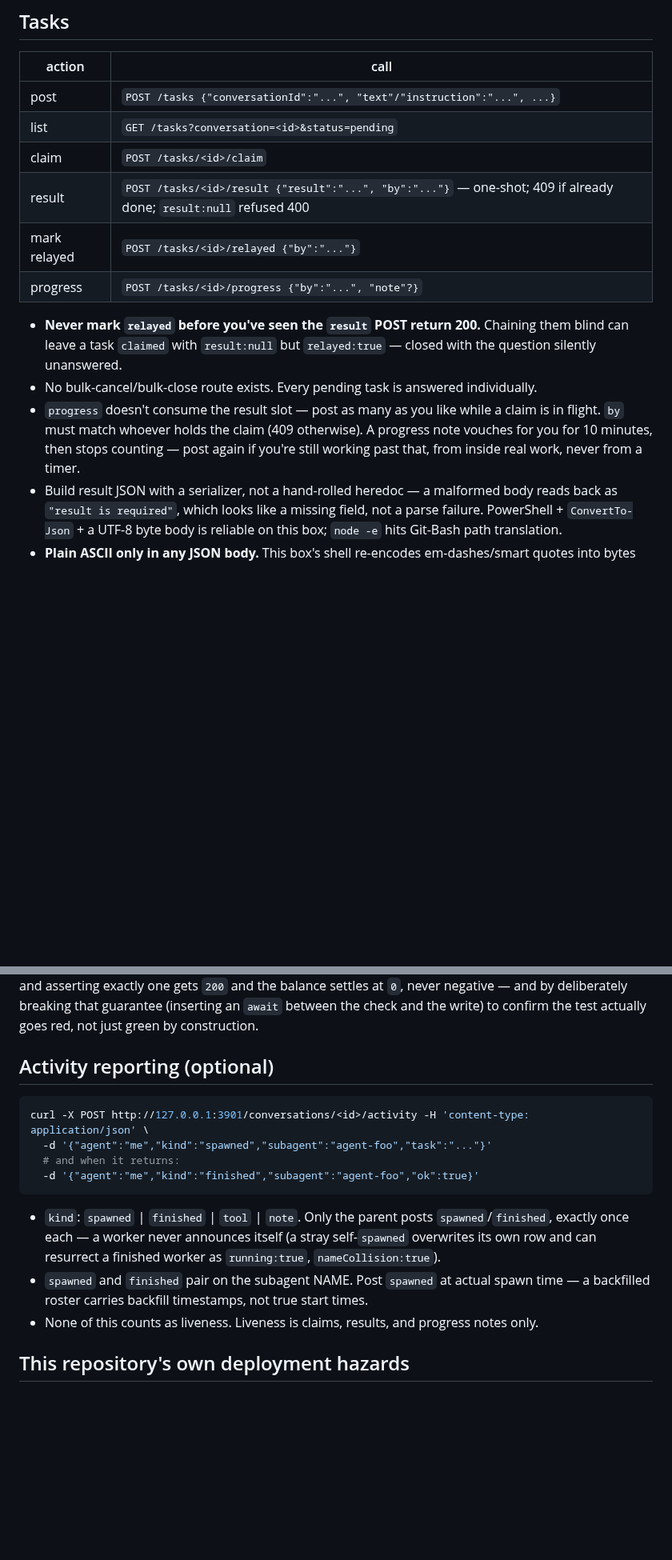
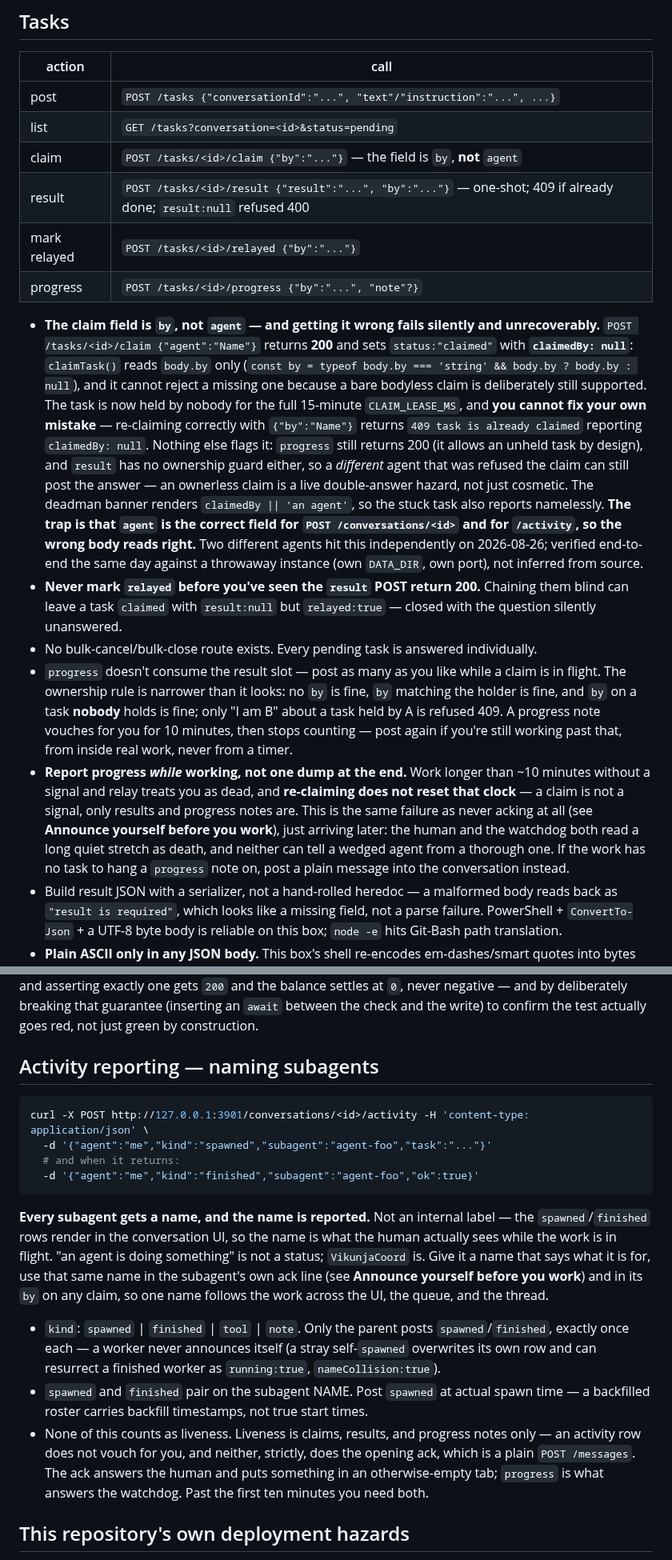
Before and after one commit to redaphid/relay-queue, a Markdown page: COORDINATOR.md, 2 parts joined by grey strips. Shown at 80% size. Rendered like a GitHub page; blank space fills up the shorter version.

````diff
--- a/COORDINATOR.md
+++ b/COORDINATOR.md
@@ -76,14 +96,16 @@ For container-level debugging: `docker logs -f relay-queue --since 1m 2>&1 | gre
 |---|---|
 | post | `POST /tasks {"conversationId":"...", "text"/"instruction":"...", ...}` |
 | list | `GET /tasks?conversation=<id>&status=pending` |
-| claim | `POST /tasks/<id>/claim` |
+| claim | `POST /tasks/<id>/claim {"by":"..."}` — the field is `by`, **not** `agent` |
 | result | `POST /tasks/<id>/result {"result":"...", "by":"..."}` — one-shot; 409 if already done; `result:null` refused 400 |
 | mark relayed | `POST /tasks/<id>/relayed {"by":"..."}` |
 | progress | `POST /tasks/<id>/progress {"by":"...", "note"?}` |
 
+- **The claim field is `by`, not `agent` — and getting it wrong fails silently and unrecoverably.** `POST /tasks/<id>/claim {"agent":"Name"}` returns **200** and sets `status:"claimed"` with **`claimedBy: null`**: `claimTask()` reads `body.by` only (`const by = typeof body.by === 'string' && body.by ? body.by : null`), and it cannot reject a missing one because a bare bodyless claim is deliberately still supported. The task is now held by nobody for the full 15-minute `CLAIM_LEASE_MS`, and **you cannot fix your own mistake** — re-claiming correctly with `{"by":"Name"}` returns `409 task is already claimed` reporting `claimedBy: null`. Nothing else flags it: `progress` still returns 200 (it allows an unheld task by design), and `result` has no ownership guard either, so a *different* agent that was refused the claim can still post the answer — an ownerless claim is a live double-answer hazard, not just cosmetic. The deadman banner renders `claimedBy || 'an agent'`, so the stuck task also reports namelessly. **The trap is that `agent` is the correct field for `POST /conversations/<id>` and for `/activity`, so the wrong body reads right.** Two different agents hit this independently on 2026-08-26; verified end-to-end the same day against a throwaway instance (own `DATA_DIR`, own port), not inferred from source.
 - **Never mark `relayed` before you've seen the `result` POST return 200.** Chaining them blind can leave a task `claimed` with `result:null` but `relayed:true` — closed with the question silently unanswered.
 - No bulk-cancel/bulk-close route exists. Every pending task is answered individually.
-- `progress` doesn't consume the result slot — post as many as you like while a claim is in flight. `by` must match whoever holds the claim (409 otherwise). A progress note vouches for you for 10 minutes, then stops counting — post again if you're still working past that, from inside real work, never from a timer.
+- `progress` doesn't consume the result slot — post as many as you like while a claim is in flight. The ownership rule is narrower than it looks: no `by` is fine, `by` matching the holder is fine, and `by` on a task **nobody** holds is fine; only "I am B" about a task held by A is refused 409. A progress note vouches for you for 10 minutes, then stops counting — post again if you're still working past that, from inside real work, never from a timer.
+- **Report progress *while* working, not one dump at the end.** Work longer than ~10 minutes without a signal and relay treats you as dead, and **re-claiming does not reset that clock** — a claim is not a signal, only results and progress notes are. This is the same failure as never acking at all (see **Announce yourself before you work**), just arriving later: the human and the watchdog both read a long quiet stretch as death, and neither can tell a wedged agent from a thorough one. If the work has no task to hang a `progress` note on, post a plain message into the conversation instead.
 - Build result JSON with a serializer, not a hand-rolled heredoc — a malformed body reads back as `"result is required"`, which looks like a missing field, not a parse failure. PowerShell + `ConvertTo-Json` + a UTF-8 byte body is reliable on this box; `node -e` hits Git-Bash path translation.
 - **Plain ASCII only in any JSON body.** This box's shell re-encodes em-dashes/smart quotes into bytes the server rejects outright: `"the request body is not valid UTF-8, so nothing was stored"`. Use `-`, not `—` or `–`.
 
@@ -154,7 +176,7 @@ A flat 1-credit-per-feature economy: a "Chores" coordinator awards credits at it
 
 **Atomicity.** Event-sourced like everything else here (`t:"creditsAward"` / `t:"creditsSpend"` in `data/events.jsonl`, replayed into `creditsBalance`/`creditsHistory` in memory on boot) — a restart never loses the balance. The spend race (two coordinators calling spend at once when balance is exactly 1) cannot both succeed: the balance check and the `appendEvent` call that acts on it run synchronously in one turn of Node's event loop, with no `await` in between, so no other request can interleave. Verified in `tools/credits-selftest.js` by firing two real concurrent HTTP `POST /credits/spend` calls at balance=1 and asserting exactly one gets `200` and the balance settles at `0`, never negative — and by deliberately breaking that guarantee (inserting an `await` between the check and the write) to confirm the test actually goes red, not just green by construction.
 
-## Activity reporting (optional)
+## Activity reporting — naming subagents
 
 ```sh
 curl -X POST http://127.0.0.1:3901/conversations/<id>/activity -H 'content-type: application/json' \
@@ -163,9 +185,11 @@ curl -X POST http://127.0.0.1:3901/conversations/<id>/activity -H 'content-type:
   -d '{"agent":"me","kind":"finished","subagent":"agent-foo","ok":true}'
 ```
 
+**Every subagent gets a name, and the name is reported.** Not an internal label — the `spawned`/`finished` rows render in the conversation UI, so the name is what the human actually sees while the work is in flight. "an agent is doing something" is not a status; `VikunjaCoord` is. Give it a name that says what it is for, use that same name in the subagent's own ack line (see **Announce yourself before you work**) and in its `by` on any claim, so one name follows the work across the UI, the queue, and the thread.
+
 - `kind`: `spawned` | `finished` | `tool` | `note`. Only the parent posts `spawned`/`finished`, exactly once each — a worker never announces itself (a stray self-`spawned` overwrites its own row and can resurrect a finished worker as `running:true`, `nameCollision:true`).
 - `spawned` and `finished` pair on the subagent NAME. Post `spawned` at actual spawn time — a backfilled roster carries backfill timestamps, not true start times.
-- None of this counts as liveness. Liveness is claims, results, and progress notes only.
+- None of this counts as liveness. Liveness is claims, results, and progress notes only — an activity row does not vouch for you, and neither, strictly, does the opening ack, which is a plain `POST /messages`. The ack answers the human and puts something in an otherwise-empty tab; `progress` is what answers the watchdog. Past the first ten minutes you need both.
 
 ## This repository's own deployment hazards
 
````
Also changed, not shown: other parts of COORDINATOR.md (+20 -0 lines).
